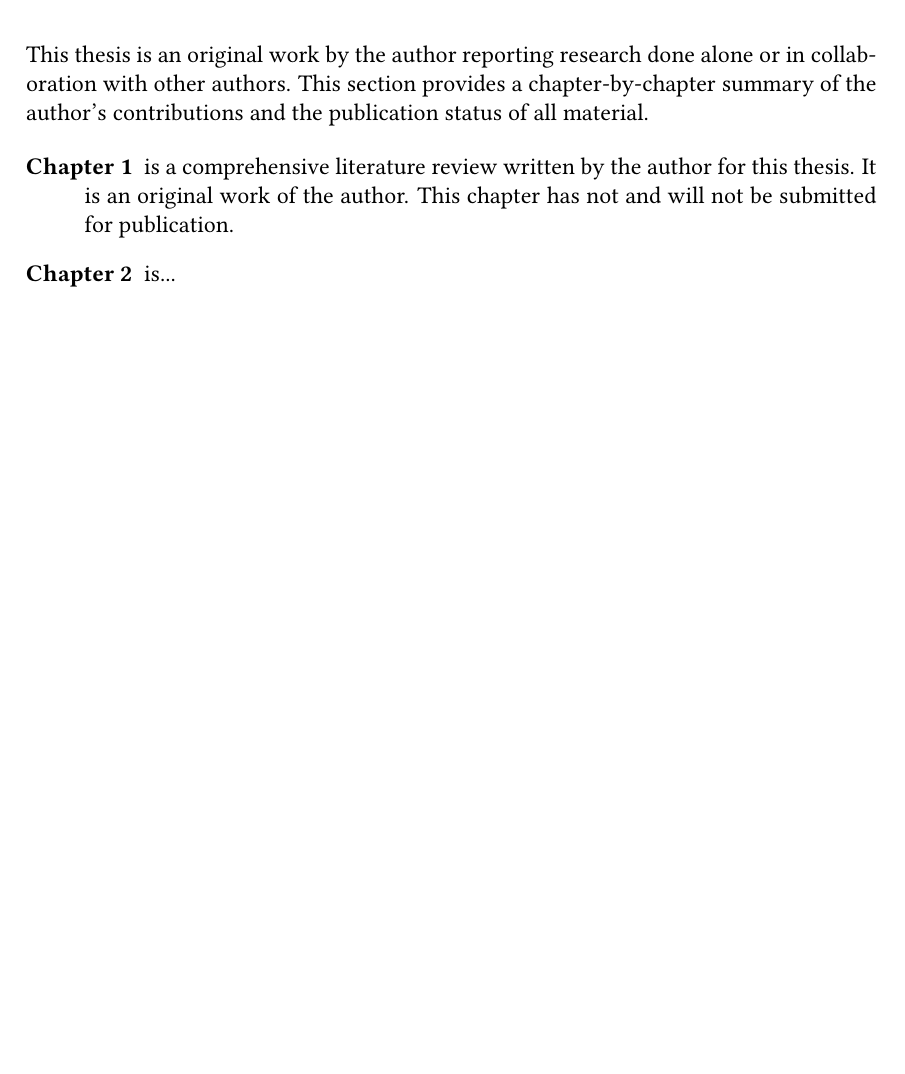
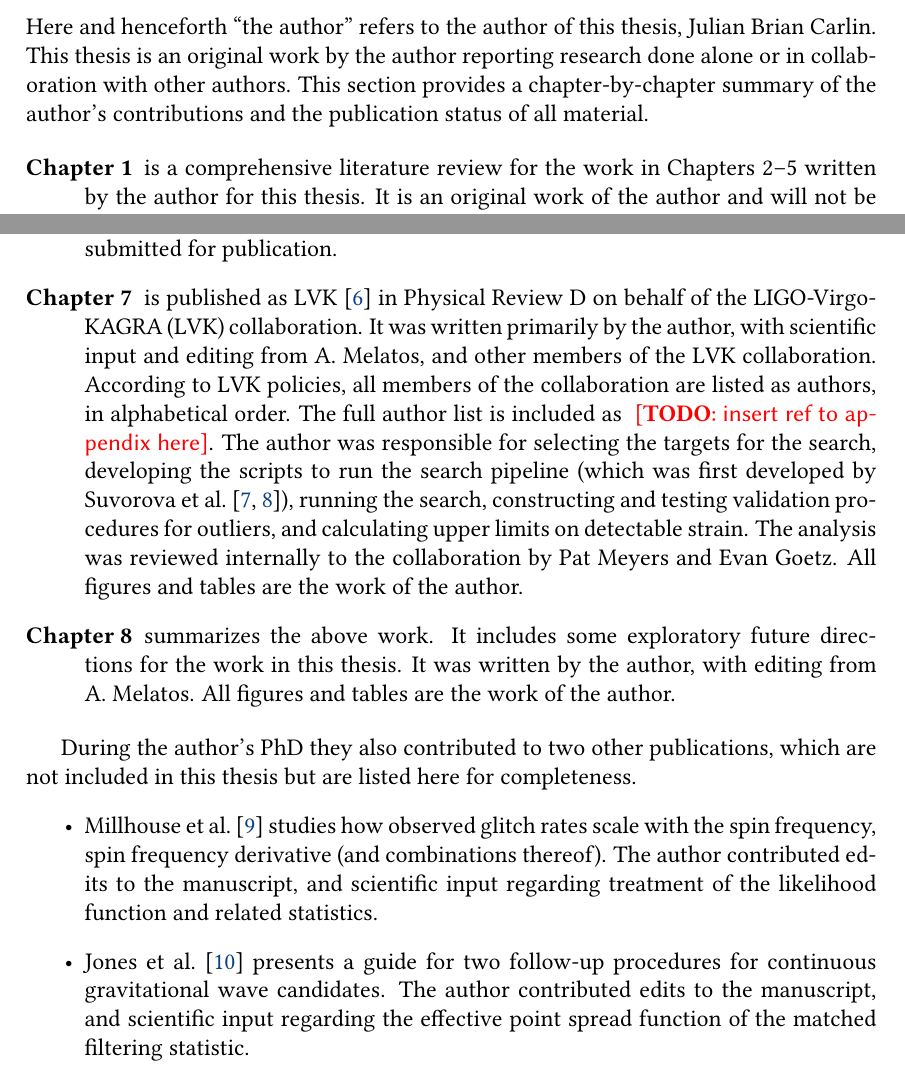
Before and after one commit to JulianCarlin/melbthesis, a LaTeX thesis (thesis.tex, which reads Dissertate.cls, frontmatter/preface.tex): part of page 5 of 13 before the commit and two parts of pages 5 and 6 of 15 after it, the two joined at a grey line, cut at the place of the change, the shorter picture padded with empty space. Compiled offline with pdfLaTeX.

Commit message:
Minor changes, preface v1

```diff
--- a/Dissertate.cls
+++ b/Dissertate.cls
@@ -127,7 +127,7 @@
 % Other miscellaneous packages
 \RequirePackage{orcidlink}
 \setlength{\marginparwidth}{2cm}
-\RequirePackage{todonotes}
+% \RequirePackage{todonotes}
 \RequirePackage[inline]{enumitem}
 \setlist*[enumerate]{label=\roman*)}
 \RequirePackage{lipsum}
--- a/frontmatter/preface.tex
+++ b/frontmatter/preface.tex
@@ -1,8 +1,6 @@
-This thesis is an original work by the author reporting research done alone or in collaboration with other authors.
+Here and henceforth ``the author'' refers to the author of this thesis, Julian Brian Carlin. This thesis is an original work by the author reporting research done alone or in collaboration with other authors.
 This section provides a chapter-by-chapter summary of the author's contributions and the publication status of all material.
 
 \begin{description}
-  \item[Chapter 1] is a comprehensive literature review written by the author for this thesis.
-    It is an original work of the author.
-    This chapter has not and will not be submitted for publication.
-  \item[Chapter 2] is...
+  \item[Chapter 1] is a comprehensive literature review for the work in Chapters 2--5 written by the author for this thesis. It is an original work of the author and will not be submitted for publication.
+  \item[Chapter 2] is an adaptation the work published as \citet{Carlin2019ac} in the Monthly Notices of the Royal Astronomical Society. This work was written and conceived primarily by the author, with scientific input and editing from A.~Melatos. Some ideas in this chapter originally appeared in the thesis submitted for the degree of Master of Science (Physics) awarded to the author in 2018. The chapter is expanded to include a broader introduction to the state-dependent Poisson process, as applied in the context of pulsar glitches, by including detailed reviews of \citet{Fulgenzi2017} and \citet{Carlin2019quasi}. All figures and tables are the work of the author.
@@ -9,6 +10,10 @@ This section provides a chapter-by-chapter summary of the author's contributions
+  \item[Chapter 6] is a comprehensive literature review for the work in Chapter 7 written by the author for this thesis. It is an original work of the author and will not be submitted for publication.
+  \item[Chapter 7] is published as \citet{o3amxp} in Physical Review D on behalf of the LIGO-Virgo-KAGRA (LVK) collaboration. It was written primarily by the author, with scientific input and editing from A.~Melatos, and other members of the LVK collaboration. According to LVK policies, all members of the collaboration are listed as authors, in alphabetical order. The full author list is included as \todo{insert ref to appendix here}. The author was responsible for selecting the targets for the search, developing the scripts to run the search pipeline (which was first developed by \citet{Suvorova2016, Suvorova2017}), running the search, constructing and testing validation procedures for outliers, and calculating upper limits on detectable strain. The analysis was reviewed internally to the collaboration by Pat Meyers and Evan Goetz. All figures and tables are the work of the author.
+  \item[Chapter 8] summarizes the above work. It includes some exploratory future directions for the work in this thesis. It was written by the author, with editing from A.~Melatos. All figures and tables are the work of the author.
 \end{description}
 
-%%% Local Variables:
-%%% mode: latex
-%%% TeX-master: "../thesis.tex"
-%%% End:
+During the author's PhD they also contributed to two other publications, which are not included in this thesis but are listed here for completeness.
+\begin{itemize}
+  \item \citet{Millhouse2022} studies how observed glitch rates scale with the spin frequency, spin frequency derivative (and combinations thereof). The author contributed edits to the manuscript, and scientific input regarding treatment of the likelihood function and related statistics.
+  \item \citet{Jones2022} presents a guide for two follow-up procedures for continuous gravitational wave candidates. The author contributed edits to the manuscript, and scientific input regarding the effective point spread function of the matched filtering statistic.
+\end{itemize}
--- a/thesis.tex
+++ b/thesis.tex
@@ -72,7 +72,7 @@
 \newcommand{\hz}{\, {\rm Hz}}
 
 %------------- COMMANDS - EDITING -------------%
-% \newcommand{\todo}[1]{{\color{red}~\textsf{[{\bf TODO}: #1]}}}
+\newcommand{\todo}[1]{{\color{red}~\textsf{[{\bf TODO}: #1]}}}
 
 %------------- DOCUMENT BEGINS -------------%
 \begin{document}
```
Also changed, not shown: frontmatter/declaration.tex (+2 -8 lines), thesis.bib (+13 -0 lines), figures/signature.png, frontmatter/preface.tex (3 more changed lines).
